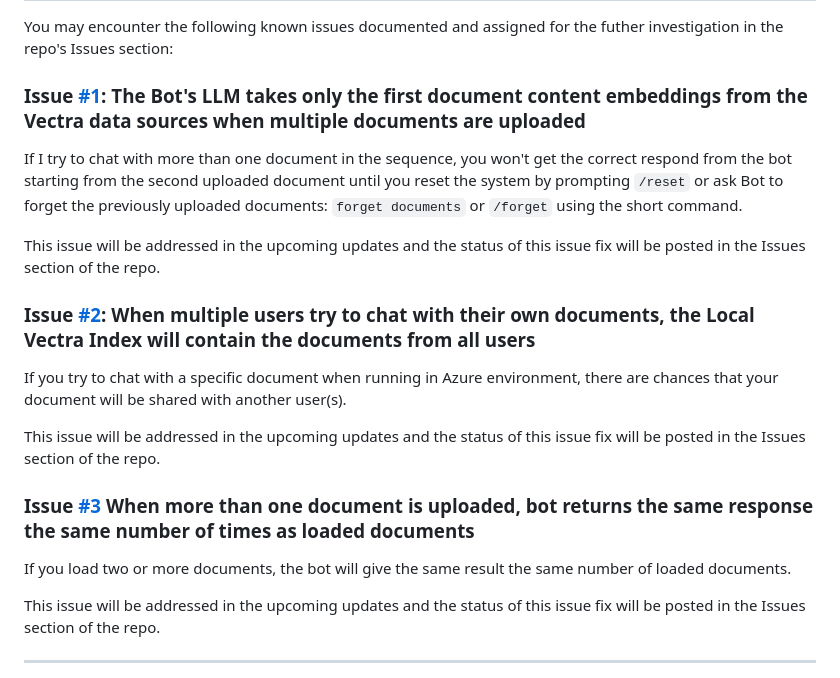
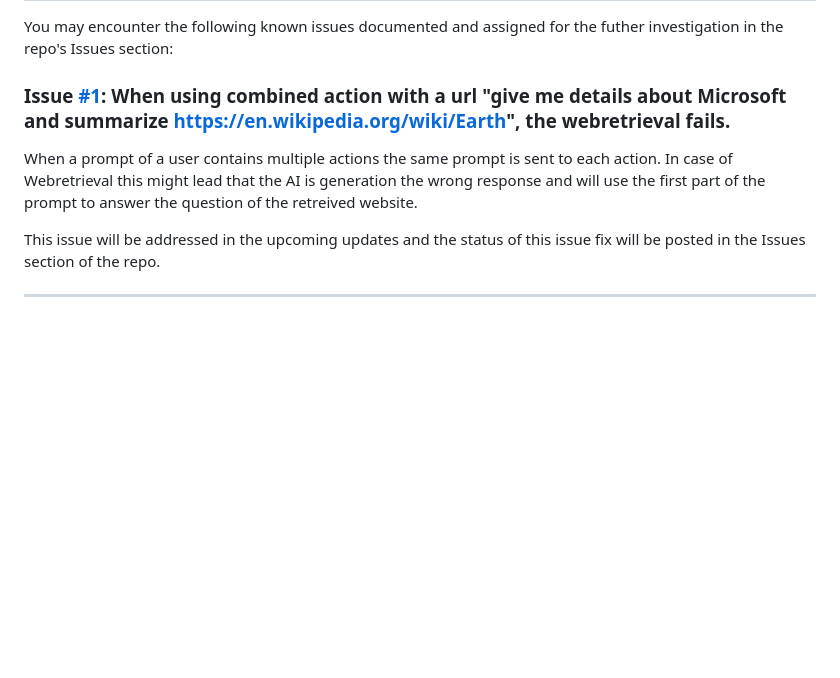
Before and after one commit to microsoft/teams-copilot-starter, a Markdown page: README.md, the part around the change. GitHub-like rendering; blank space fills up the shorter version.

Commit message:
removed closed issues and added new one.

```diff
--- a/README.md
+++ b/README.md
@@ -340,21 +340,9 @@ Any use of third-party trademarks or logos are subject to those third-party's po
 
 You may encounter the following known issues documented and assigned for the futher investigation in the repo's Issues section:
 
-### Issue [#1](https://github.com/microsoft/teams-copilot-starter/issues/1): The Bot's LLM takes only the first document content embeddings from the Vectra data sources when multiple documents are uploaded
+### Issue [#1](https://github.com/microsoft/teams-copilot-starter/issues/15): When using combined action with a url "give me details about Microsoft and summarize https://en.wikipedia.org/wiki/Earth", the webretrieval fails.
 
-If I try to chat with more than one document in the sequence, you won't get the correct respond from the bot starting from the second uploaded document until you reset the system by prompting `/reset` or ask Bot to forget the previously uploaded documents: `forget documents` or `/forget` using the short command.
-
-This issue will be addressed in the upcoming updates and the status of this issue fix will be posted in the Issues section of the repo.
-
-### Issue [#2](https://github.com/microsoft/teams-copilot-starter/issues/2): When multiple users try to chat with their own documents, the Local Vectra Index will contain the documents from all users
-
-If you try to chat with a specific document when running in Azure environment, there are chances that your document will be shared with another user(s).
-
-This issue will be addressed in the upcoming updates and the status of this issue fix will be posted in the Issues section of the repo.
-
-### Issue [#3](https://github.com/microsoft/teams-copilot-starter/issues/3) When more than one document is uploaded, bot returns the same response the same number of times as loaded documents
-
-If you load two or more documents, the bot will give the same result the same number of loaded documents.
+When a prompt of a user contains multiple actions the same prompt is sent to each action. In case of Webretrieval this might lead that the AI is generation the wrong response and will use  the first part of the prompt to answer the question of the retreived website.
 
 This issue will be addressed in the upcoming updates and the status of this issue fix will be posted in the Issues section of the repo.
 
```
